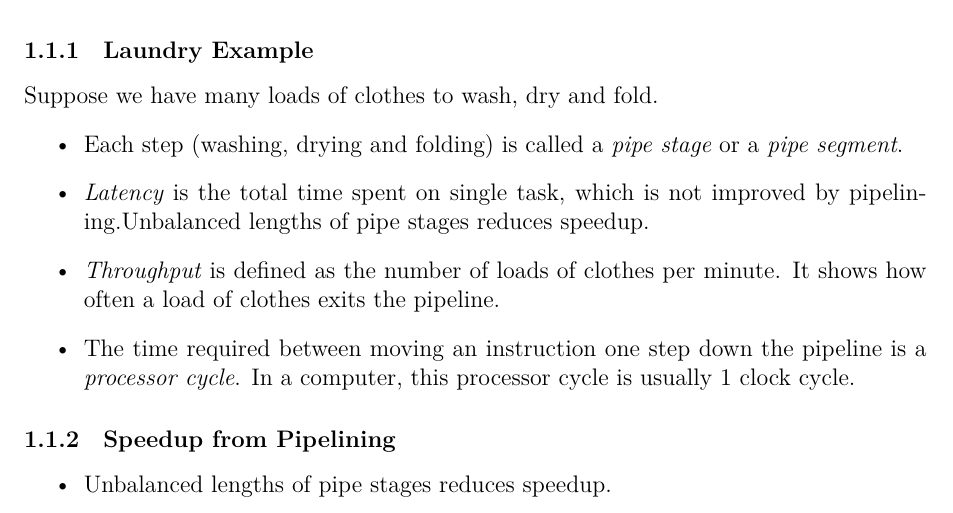
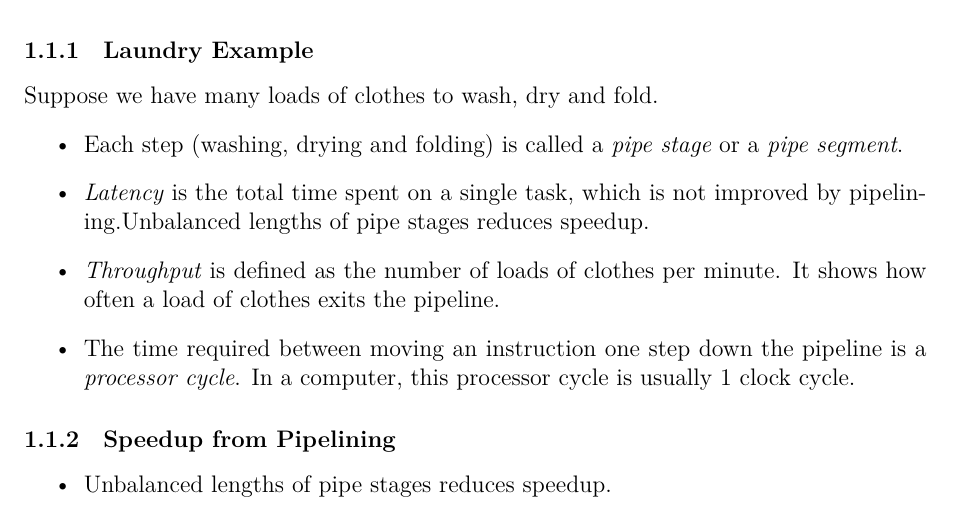
Before and after one commit to Evensgn/computer-architecture-notes, a LaTeX document (computer-architecture-notes.tex): part of page 2 of 2, cut so that both start at the same text. Compiled offline with XeLaTeX.

Commit message:
Update readme

```diff
--- a/computer-architecture-notes.tex
+++ b/computer-architecture-notes.tex
@@ -79,7 +79,7 @@
       Suppose we have many loads of clothes to wash, dry and fold.
       \begin{itemize}
         \item Each step (washing, drying and folding) is called a \emph{pipe stage} or a \emph{pipe segment}.
-        \item \emph{Latency} is the total time spent on single task, which is not improved by pipelining.Unbalanced lengths of pipe stages reduces speedup.
+        \item \emph{Latency} is the total time spent on a single task, which is not improved by pipelining.Unbalanced lengths of pipe stages reduces speedup.
         \item \emph{Throughput} is defined as the number of loads of clothes per minute. It shows how often a load of clothes exits the pipeline.
         \item The time required between moving an instruction one step down the pipeline is a \emph{processor cycle}. In a computer, this processor cycle is usually 1 clock cycle.
       \end{itemize}
```
Also changed, not shown: README.md.
